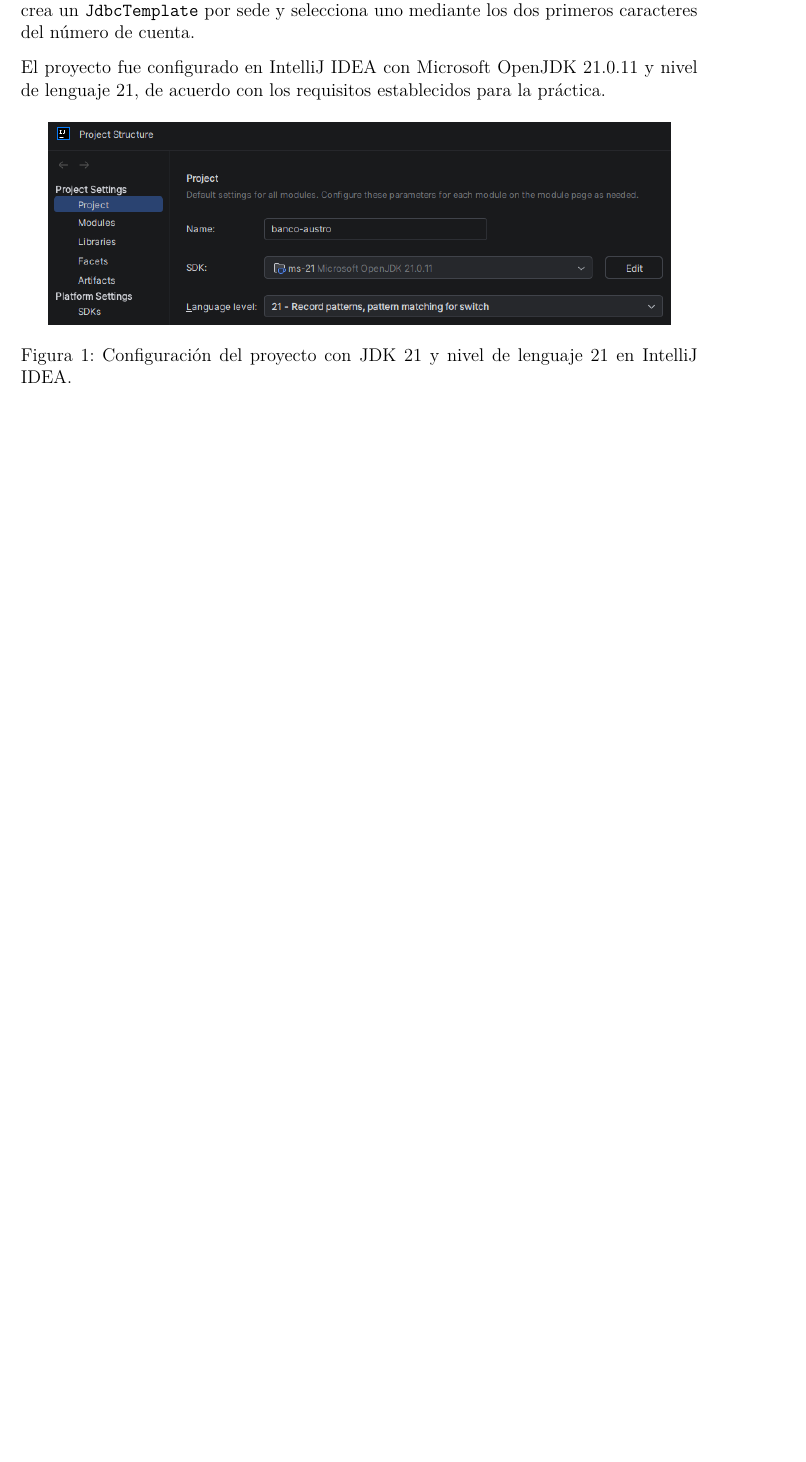
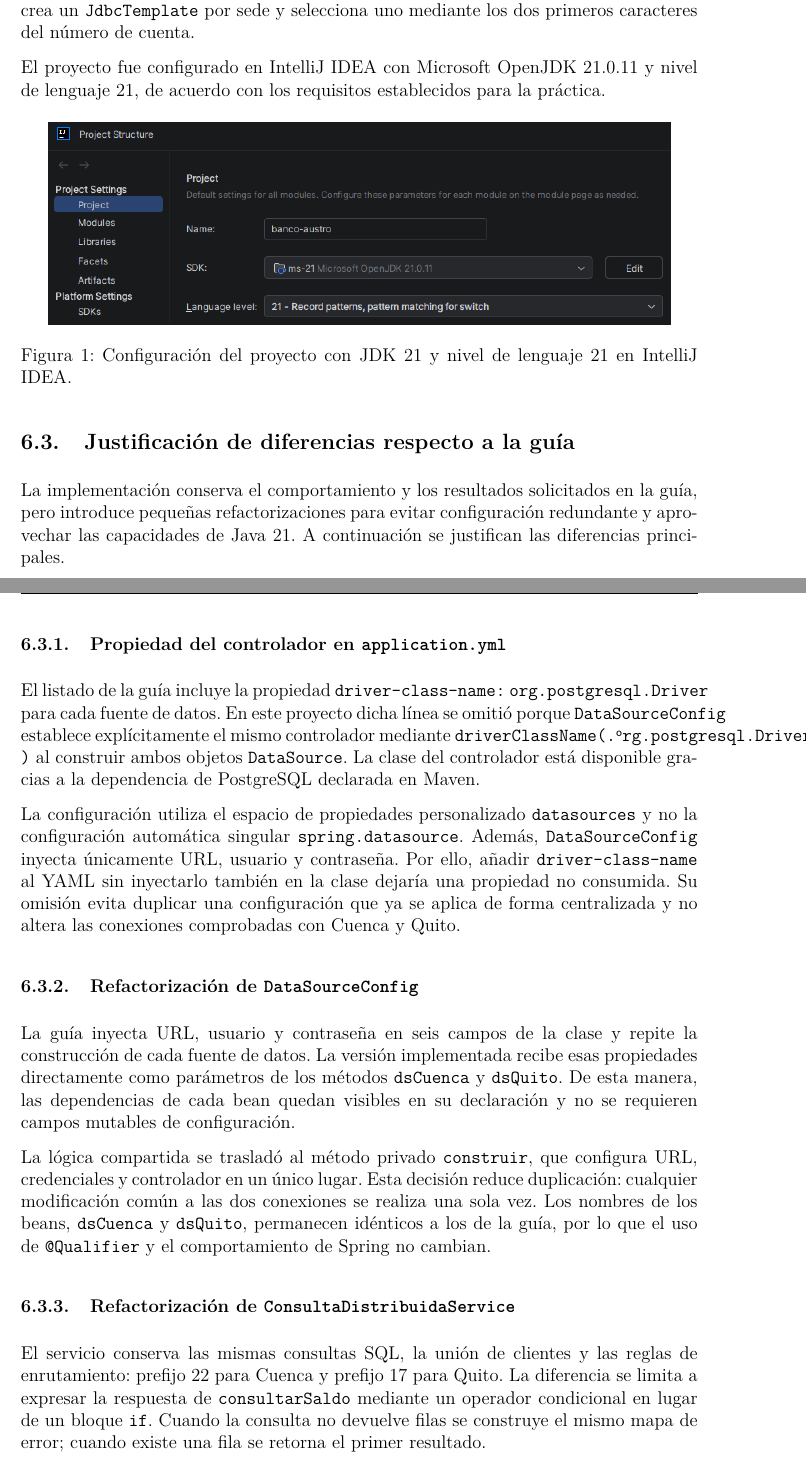
Before and after one commit to JoseLozanoMorales/TA-IND-02-Informe_Tecnico_Individual, a LaTeX document (practica en clase del jueves/uteq/banco-austro/informe/informe_practica.tex): part of page 5 of 12 before the commit and two parts of pages 6 and 7 of 14 after it, the two joined at a grey line, cut so that both start at the same text, the shorter picture padded with empty space. Compiled offline with pdfLaTeX.

Commit message:
Ajuste al código latex para incluir especificación de justificación de diferencias respecto a la guía

```diff
--- a/practica en clase del jueves/uteq/banco-austro/informe/informe_practica.tex
+++ b/practica en clase del jueves/uteq/banco-austro/informe/informe_practica.tex
@@ -164,6 +164,28 @@ El proyecto fue configurado en IntelliJ IDEA con Microsoft OpenJDK 21.0.11 y niv
 
 \evidencia{08_configuracion_jdk21.png}{Configuración del proyecto con JDK 21 y nivel de lenguaje 21 en IntelliJ IDEA.}{jdk21}
 
+\subsection{Justificación de diferencias respecto a la guía}
+
+La implementación conserva el comportamiento y los resultados solicitados en la guía, pero introduce pequeñas refactorizaciones para evitar configuración redundante y aprovechar las capacidades de Java 21. A continuación se justifican las diferencias principales.
+
+\subsubsection{Propiedad del controlador en \texttt{application.yml}}
+
+El listado de la guía incluye la propiedad \texttt{driver-class-name:}\allowbreak\ \texttt{org.postgresql.Driver} para cada fuente de datos. En este proyecto dicha línea se omitió porque \texttt{DataSourceConfig} establece explícitamente el mismo controlador mediante \texttt{driverClassName(}\allowbreak\texttt{"org.postgresql.Driver"}\allowbreak\texttt{)} al construir ambos objetos \texttt{DataSource}. La clase del controlador está disponible gracias a la dependencia de PostgreSQL declarada en Maven.
+
+La configuración utiliza el espacio de propiedades personalizado \texttt{datasources} y no la configuración automática singular \texttt{spring.datasource}. Además, \texttt{DataSourceConfig} inyecta únicamente URL, usuario y contraseña. Por ello, añadir \texttt{driver-class-name} al YAML sin inyectarlo también en la clase dejaría una propiedad no consumida. Su omisión evita duplicar una configuración que ya se aplica de forma centralizada y no altera las conexiones comprobadas con Cuenca y Quito.
+
+\subsubsection{Refactorización de \texttt{DataSourceConfig}}
+
+La guía inyecta URL, usuario y contraseña en seis campos de la clase y repite la construcción de cada fuente de datos. La versión implementada recibe esas propiedades directamente como parámetros de los métodos \texttt{dsCuenca} y \texttt{dsQuito}. De esta manera, las dependencias de cada bean quedan visibles en su declaración y no se requieren campos mutables de configuración.
+
+La lógica compartida se trasladó al método privado \texttt{construir}, que configura URL, credenciales y controlador en un único lugar. Esta decisión reduce duplicación: cualquier modificación común a las dos conexiones se realiza una sola vez. Los nombres de los beans, \texttt{dsCuenca} y \texttt{dsQuito}, permanecen idénticos a los de la guía, por lo que el uso de \texttt{@Qualifier} y el comportamiento de Spring no cambian.
+
+\subsubsection{Refactorización de \texttt{ConsultaDistribuidaService}}
+
+El servicio conserva las mismas consultas SQL, la unión de clientes y las reglas de enrutamiento: prefijo 22 para Cuenca y prefijo 17 para Quito. La diferencia se limita a expresar la respuesta de \texttt{consultarSaldo} mediante un operador condicional en lugar de un bloque \texttt{if}. Cuando la consulta no devuelve filas se construye el mismo mapa de error; cuando existe una fila se retorna el primer resultado.
+
+La guía obtiene esa fila con \texttt{get(0)}, mientras que la implementación usa \texttt{getFirst()}. Este método forma parte de la API disponible en Java 21, versión exigida por la práctica, y expresa directamente la intención de recuperar el primer elemento. También se escribió la consulta SQL como una sola cadena en vez de concatenar dos fragmentos. Estas diferencias mejoran concisión y legibilidad sin modificar el resultado funcional.
+
 \subsection{API REST}
 
 La clase \texttt{BancoController} publica los siguientes endpoints:
```
Also changed, not shown: practica en clase del jueves/uteq/banco-austro/informe/informe.pdf.
